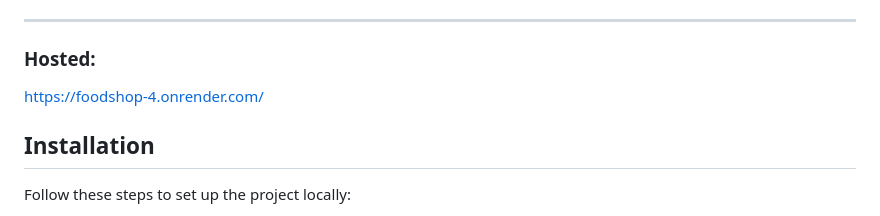
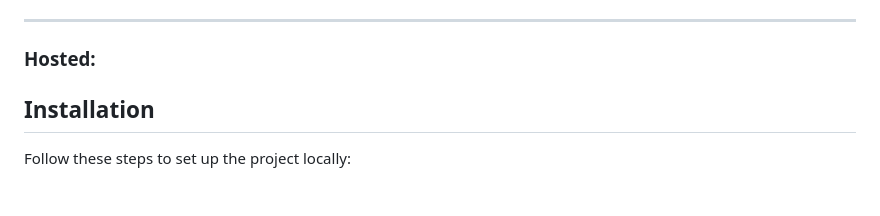
Before and after one commit to Stephendsouzaa/Foodshop, a Markdown page: README.md, the part around the change. GitHub-like rendering.

```diff
--- a/README.md
+++ b/README.md
@@ -10,7 +10,6 @@ This is a simple Django-based food shop application. It allows users to perform
 
 ---
 ### Hosted:
-https://foodshop-4.onrender.com/
 
 ## Installation
 
```
